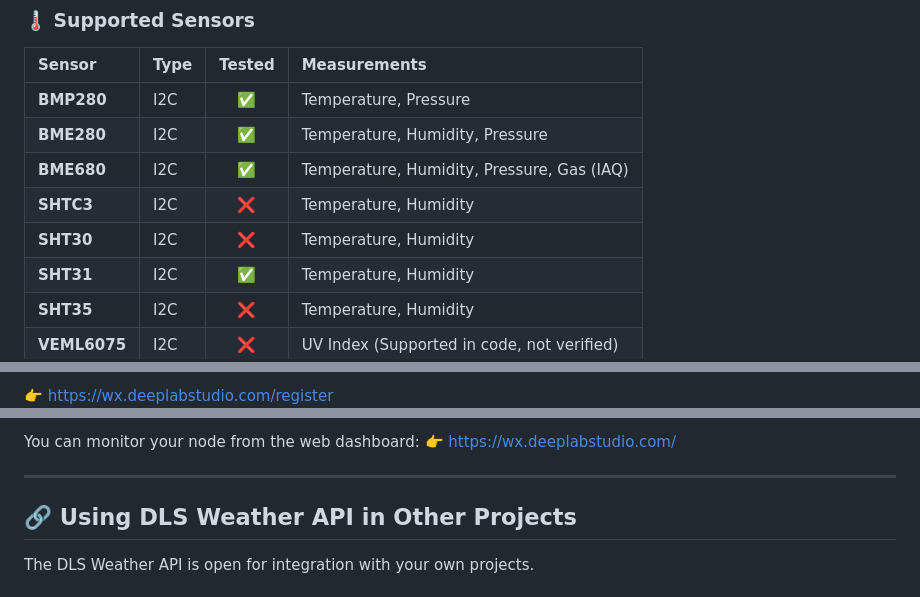
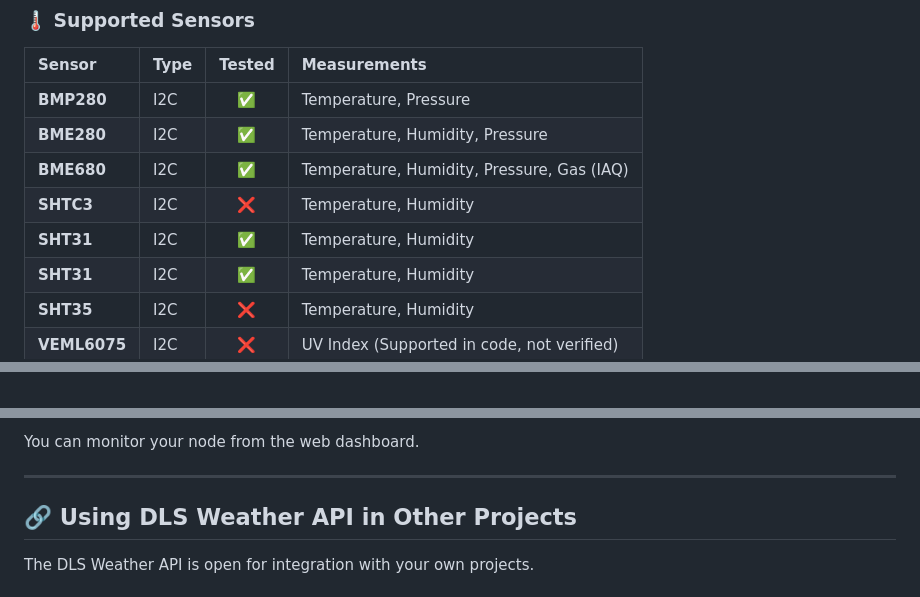
Before and after one commit to Deeplab-Studio/DLS-Weather-Node, a Markdown page: Readme.md, 3 parts joined by grey strips. Rendered like a GitHub page.

```diff
--- a/Readme.md
+++ b/Readme.md
@@ -34,7 +34,7 @@ The DLS Weather Node is designed to work with various ESP32 boards, sensors, and
 | **BME280** | I2C | ✅ | Temperature, Humidity, Pressure |
 | **BME680** | I2C | ✅ | Temperature, Humidity, Pressure, Gas (IAQ) |
 | **SHTC3** | I2C | ❌ | Temperature, Humidity |
-| **SHT30** | I2C | ❌ | Temperature, Humidity |
+| **SHT31** | I2C | ✅ | Temperature, Humidity |
 | **SHT31** | I2C | ✅ | Temperature, Humidity |
 | **SHT35** | I2C | ❌ | Temperature, Humidity |
 | **VEML6075** | I2C | ❌ | UV Index (Supported in code, not verified) |
@@ -55,4 +55,3 @@ The DLS Weather Node is designed to work with various ESP32 boards, sensors, and
 
-👉 [https://wx.deeplabstudio.com/register](https://wx.deeplabstudio.com/register)\
 ![Configuration](docs/images/img1.png)
 
@@ -99,5 +96,5 @@ After installation, configure:
 
-You can monitor your node from the web dashboard: 👉 [https://wx.deeplabstudio.com/](https://wx.deeplabstudio.com/)
+You can monitor your node from the web dashboard.
 
 ---
 
```
Also changed, not shown: other parts of Readme.md (+5 -7 lines).
